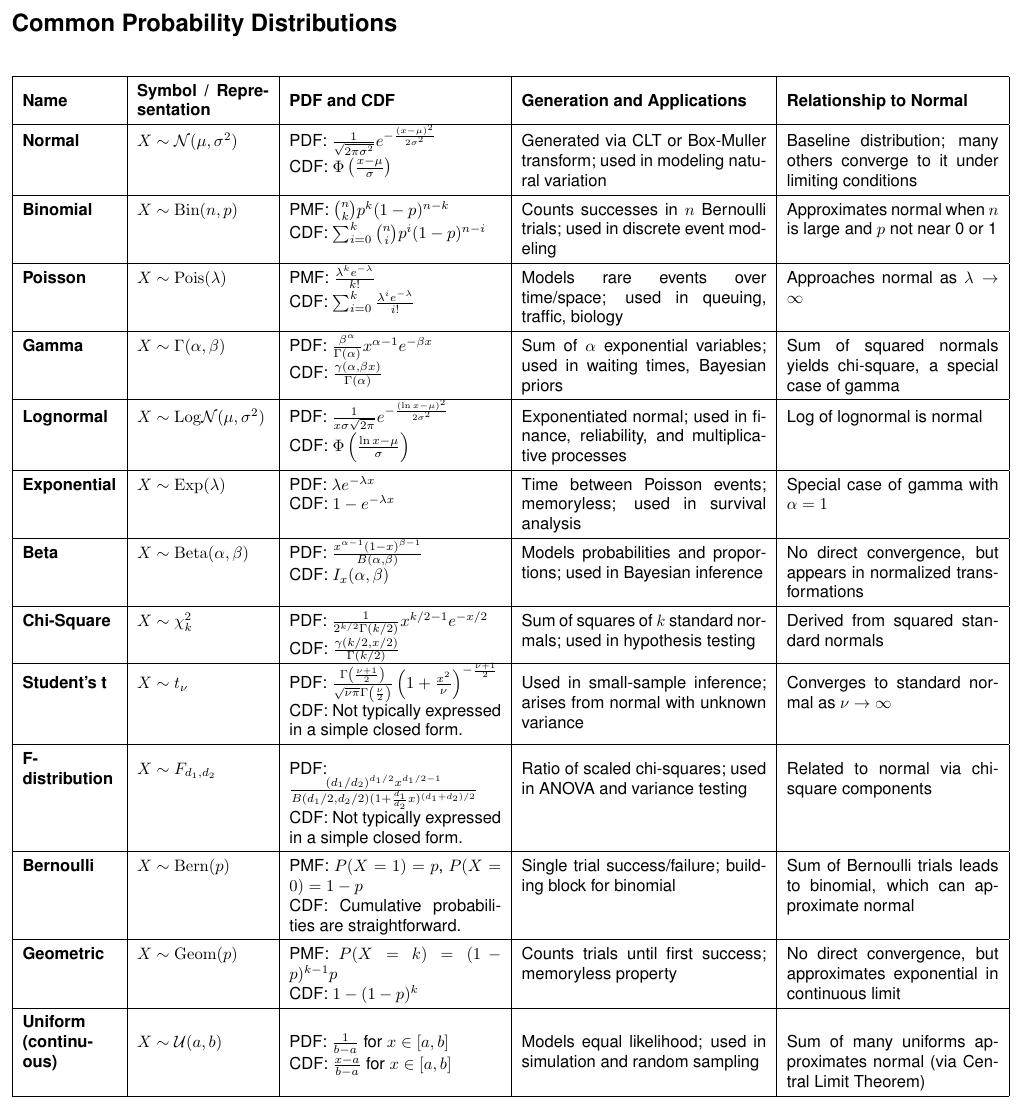
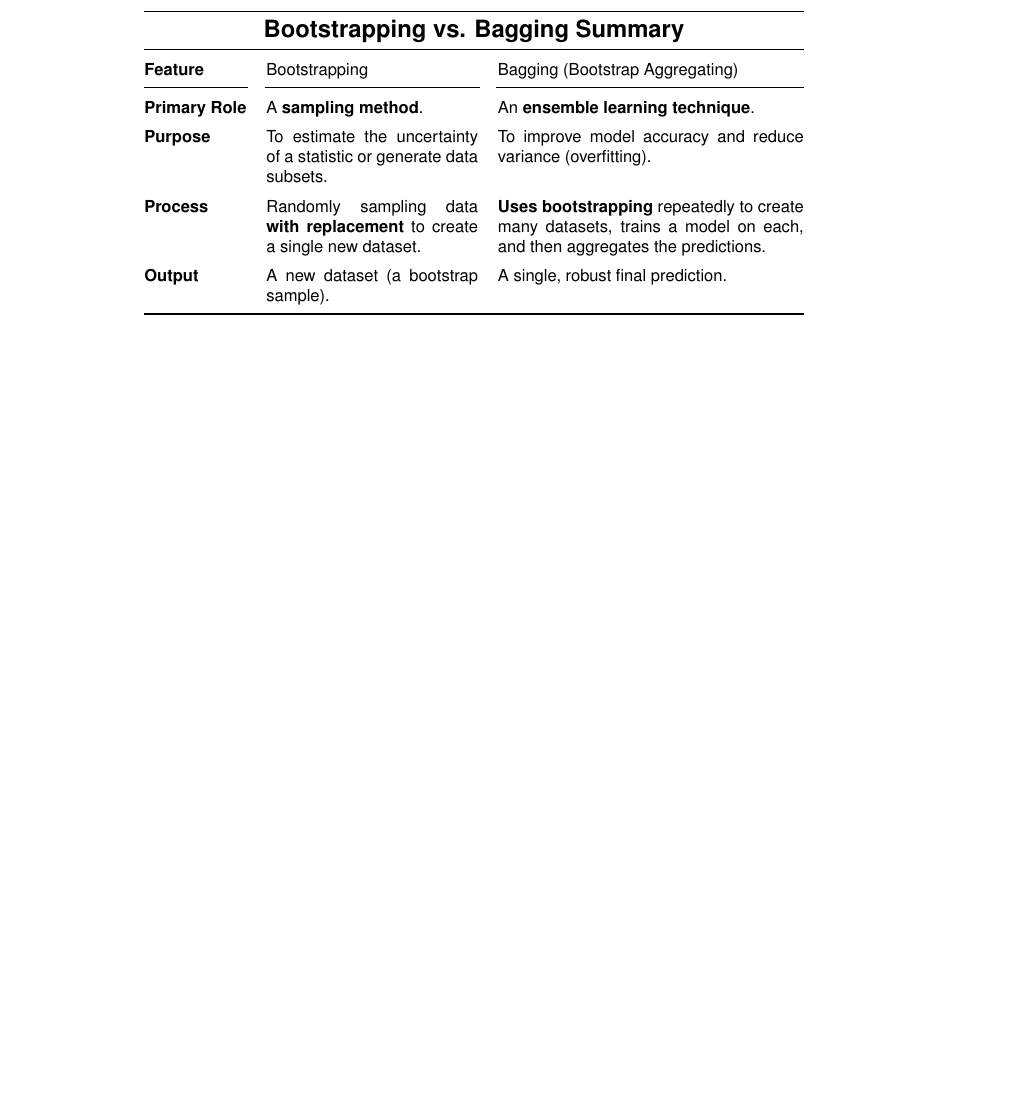
Before and after one commit to akseldkw07/Latex-Examples, a LaTeX document (ml-qa.tex): part of the page, cut at the place of the change, the shorter picture padded with empty space. Compiled offline with pdfLaTeX.

Commit message:
2025-06-25 17:01:04

```diff
--- a/ml-qa.tex
+++ b/ml-qa.tex
@@ -11,114 +14,23 @@
 \pagestyle{empty}
 
 \begin{document}
-\section*{Common Probability Distributions}
 
-\noindent
-\begin{longtable}{|>{\bfseries}m{2cm}|m{2.8cm}|p{4.5cm}|p{5.2cm}|p{4.5cm}|}
-\hline
-\textbf{Name} & \textbf{Symbol / Representation} & \textbf{PDF and CDF} & \textbf{Generation and Applications} & \textbf{Relationship to Normal} \\
-\hline
-\endfirsthead
-\hline
-\multicolumn{5}{|r|}{\textit{Table continued from previous page}} \\
-\hline
-\textbf{Name} & \textbf{Symbol / Representation} & \textbf{PDF and CDF} & \textbf{Generation and Applications} & \textbf{Relationship to Normal} \\
-\hline
-\endhead
-\hline
-\multicolumn{5}{|r|}{\textit{Continued on next page}} \\
-\hline
-\endfoot
-\hline
-\endlastfoot
+% The tabular environment for the table
+% The [t] option aligns the top of the table with the baseline
+\begin{tabular}{@{} >{\bfseries}l p{4.5cm} p{6.5cm} @{}}
+\toprule
+\multicolumn{3}{c}{\Large\bfseries Bootstrapping vs. Bagging Summary} \\
+\midrule
+Feature & Bootstrapping & Bagging (Bootstrap Aggregating) \\
+\cmidrule(r){1-1} \cmidrule(lr){2-2} \cmidrule(l){3-3}
+Primary Role & A \textbf{sampling method}. & An \textbf{ensemble learning technique}. \\
 
-Normal & $X \sim \mathcal{N}(\mu, \sigma^2)$ &
-PDF: $\frac{1}{\sqrt{2\pi\sigma^2}} e^{-\frac{(x - \mu)^2}{2\sigma^2}}$ \newline
-CDF: $\Phi\left(\frac{x - \mu}{\sigma}\right)$ &
-Generated via CLT or Box-Muller transform; used in modeling natural variation &
-Baseline distribution; many others converge to it under limiting conditions \\
-\hline
+Purpose & To estimate the uncertainty of a statistic or generate data subsets. & To improve model accuracy and reduce variance (overfitting). \\
 
-Binomial & $X \sim \mathrm{Bin}(n, p)$ &
-PMF: $\binom{n}{k} p^k (1 - p)^{n - k}$ \newline
-CDF: $\sum_{i=0}^k \binom{n}{i} p^i (1 - p)^{n - i}$ &
-Counts successes in $n$ Bernoulli trials; used in discrete event modeling &
-Approximates normal when $n$ is large and $p$ not near 0 or 1 \\
-\hline
+Process & Randomly sampling data \textbf{with replacement} to create a single new dataset. & \textbf{Uses bootstrapping} repeatedly to create many datasets, trains a model on each, and then aggregates the predictions. \\
 
-Poisson & $X \sim \mathrm{Pois}(\lambda)$ &
-PMF: $\frac{\lambda^k e^{-\lambda}}{k!}$ \newline
-CDF: $\sum_{i=0}^k \frac{\lambda^i e^{-\lambda}}{i!}$ &
-Models rare events over time/space; used in queuing, traffic, biology &
-Approaches normal as $\lambda \to \infty$ \\
-\hline
-
-Gamma & $X \sim \Gamma(\alpha, \beta)$ &
-PDF: $\frac{\beta^\alpha}{\Gamma(\alpha)} x^{\alpha - 1} e^{-\beta x}$ \newline
-CDF: $\frac{\gamma(\alpha, \beta x)}{\Gamma(\alpha)}$ &
-Sum of $\alpha$ exponential variables; used in waiting times, Bayesian priors &
-Sum of squared normals yields chi-square, a special case of gamma \\
-\hline
-
-Lognormal & $X \sim \mathrm{Log}\mathcal{N}(\mu, \sigma^2)$ &
-PDF: $\frac{1}{x\sigma\sqrt{2\pi}} e^{-\frac{(\ln x - \mu)^2}{2\sigma^2}}$ \newline
-CDF: $\Phi\left(\frac{\ln x - \mu}{\sigma}\right)$ &
-Exponentiated normal; used in finance, reliability, and multiplicative processes &
-Log of lognormal is normal \\
-\hline
-
-Exponential & $X \sim \mathrm{Exp}(\lambda)$ &
-PDF: $\lambda e^{-\lambda x}$ \newline
-CDF: $1 - e^{-\lambda x}$ &
-Time between Poisson events; memoryless; used in survival analysis &
-Special case of gamma with $\alpha = 1$ \\
-\hline
-
-Beta & $X \sim \mathrm{Beta}(\alpha, \beta)$ &
-PDF: $\frac{x^{\alpha - 1}(1 - x)^{\beta - 1}}{B(\alpha, \beta)}$ \newline
-CDF: $I_x(\alpha, \beta)$ &
-Models probabilities and proportions; used in Bayesian inference &
-No direct convergence, but appears in normalized transformations \\
-\hline
-
-Chi-Square & $X \sim \chi^2_k$ &
-PDF: $\frac{1}{2^{k/2} \Gamma(k/2)} x^{k/2 - 1} e^{-x/2}$ \newline
-CDF: $\frac{\gamma(k/2, x/2)}{\Gamma(k/2)}$ &
-Sum of squares of $k$ standard normals; used in hypothesis testing &
-Derived from squared standard normals \\
-\hline
-
-Student's t & $X \sim t_\nu$ &
-PDF: $\frac{\Gamma\left(\frac{\nu+1}{2}\right)}{\sqrt{\nu\pi} \Gamma\left(\frac{\nu}{2}\right)} \left(1 + \frac{x^2}{\nu}\right)^{-\frac{\nu+1}{2}}$ \newline CDF: Not typically expressed in a simple closed form. &
-Used in small-sample inference; arises from normal with unknown variance &
-Converges to standard normal as $\nu \to \infty$ \\
-\hline
-
-F-distribution & $X \sim F_{d_1, d_2}$ &
-PDF: $\frac{(d_1/d_2)^{d_1/2} x^{d_1/2 - 1}}{B(d_1/2, d_2/2)(1 + \frac{d_1}{d_2}x)^{(d_1 + d_2)/2}}$ \newline CDF: Not typically expressed in a simple closed form. &
-Ratio of scaled chi-squares; used in ANOVA and variance testing &
-Related to normal via chi-square components \\
-\hline
-
-Bernoulli & $X \sim \mathrm{Bern}(p)$ &
-PMF: $P(X=1) = p$, $P(X=0) = 1 - p$ \newline CDF: Cumulative probabilities are straightforward. &
-Single trial success/failure; building block for binomial &
-Sum of Bernoulli trials leads to binomial, which can approximate normal \\
-\hline
-
-Geometric & $X \sim \mathrm{Geom}(p)$ &
-PMF: $P(X = k) = (1 - p)^{k - 1} p$ \newline CDF: $1 - (1-p)^k$ &
-Counts trials until first success; memoryless property &
-No direct convergence, but approximates exponential in continuous limit \\
-\hline
-
-Uniform (continuous) & $X \sim \mathcal{U}(a, b)$ &
-PDF: $\frac{1}{b - a}$ for $x \in [a, b]$ \newline
-CDF: $\frac{x - a}{b - a}$ for $x \in [a, b]$ &
-Models equal likelihood; used in simulation and random sampling &
-Sum of many uniforms approximates normal (via Central Limit Theorem) \\
-\hline
-
-\end{longtable}
+Output & A new dataset (a bootstrap sample). & A single, robust final prediction. \\
+\bottomrule
+\end{tabular}
 
 \end{document}
```
Also changed, not shown: ml-qa.pdf, ml-qa.tex (13 more changed lines).
